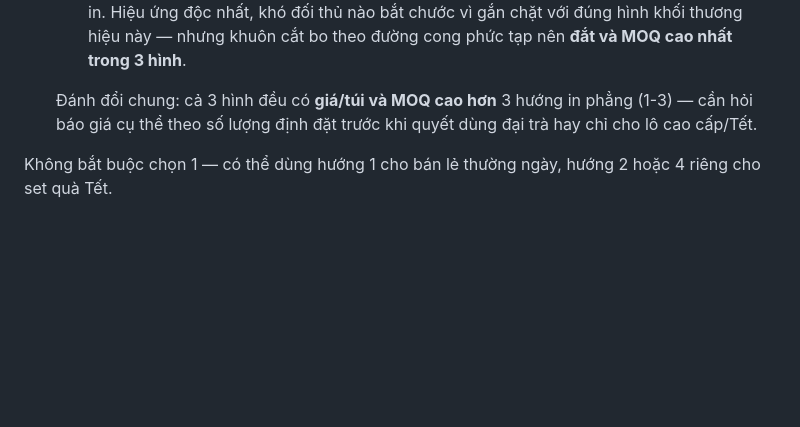
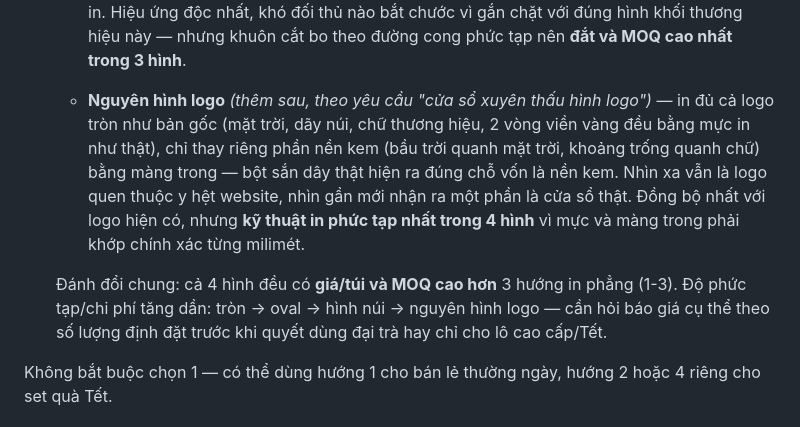
Before and after one commit to nongvanhoang/nong-san-nha-lam, a Markdown page: BAO_BI_DE_XUAT.md, the part around the change. Drawn GitHub-style; blank space fills up the shorter version.

Commit message:
Them bien the cua so nguyen hinh logo cho huong bao bi cua so
In du logo tron nhu ban goc, chi thay nen kem bang mang trong de lo
bot that - dong bo nhat voi logo hien co, nhung ky thuat in phuc tap
nhat trong 4 hinh dang cua so.

```diff
--- a/BAO_BI_DE_XUAT.md
+++ b/BAO_BI_DE_XUAT.md
@@ -29,8 +29,16 @@ này chỉ đưa nhận diện đã có sẵn đó ra bao bì thật, không đ
      Hiệu ứng độc nhất, khó đối thủ nào bắt chước vì gắn chặt với đúng hình khối thương hiệu này —
      nhưng khuôn cắt bo theo đường cong phức tạp nên **đắt và MOQ cao nhất trong 3 hình**.
 
-   Đánh đổi chung: cả 3 hình đều có **giá/túi và MOQ cao hơn** 3 hướng in phẳng (1-3) — cần hỏi báo
-   giá cụ thể theo số lượng định đặt trước khi quyết dùng đại trà hay chỉ cho lô cao cấp/Tết.
+   - **Nguyên hình logo** _(thêm sau, theo yêu cầu "cửa sổ xuyên thấu hình logo")_ — in đủ cả logo
+     tròn như bản gốc (mặt trời, dãy núi, chữ thương hiệu, 2 vòng viền vàng đều bằng mực in như thật),
+     chỉ thay riêng phần nền kem (bầu trời quanh mặt trời, khoảng trống quanh chữ) bằng màng trong —
+     bột sắn dây thật hiện ra đúng chỗ vốn là nền kem. Nhìn xa vẫn là logo quen thuộc y hệt website,
+     nhìn gần mới nhận ra một phần là cửa sổ thật. Đồng bộ nhất với logo hiện có, nhưng **kỹ thuật in
+     phức tạp nhất trong 4 hình** vì mực và màng trong phải khớp chính xác từng milimét.
+
+   Đánh đổi chung: cả 4 hình đều có **giá/túi và MOQ cao hơn** 3 hướng in phẳng (1-3). Độ phức tạp/chi
+   phí tăng dần: tròn → oval → hình núi → nguyên hình logo — cần hỏi báo giá cụ thể theo số lượng
+   định đặt trước khi quyết dùng đại trà hay chỉ cho lô cao cấp/Tết.
 
 Không bắt buộc chọn 1 — có thể dùng hướng 1 cho bán lẻ thường ngày, hướng 2 hoặc 4 riêng cho set quà Tết.
 
```
